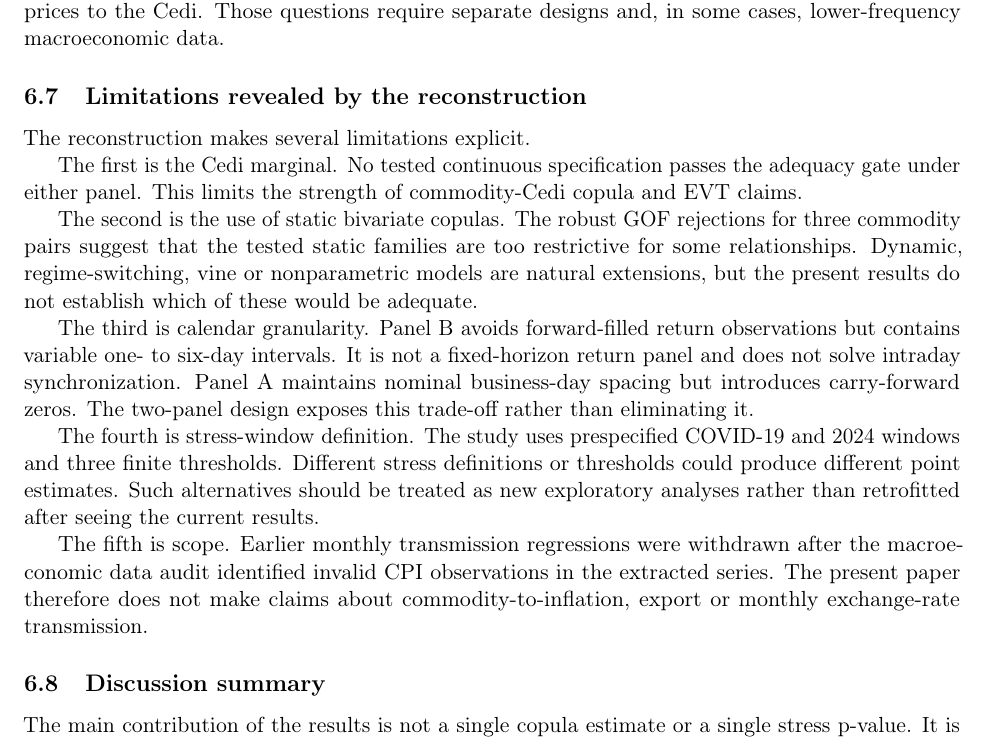
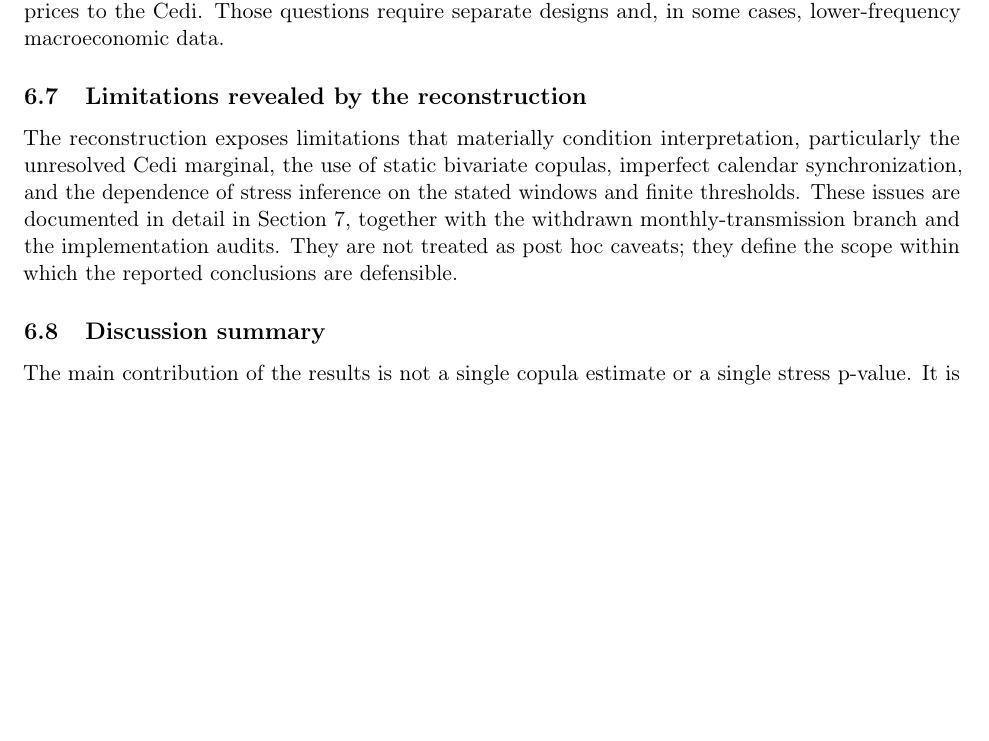
Before and after one commit to Jonathanerrils/tail-dependence-ghana, a LaTeX paper (paper/latex/rebuild/manuscript.tex, which reads paper/latex/rebuild/sections/06_discussion.tex): part of page 25 of 34 before the commit and part of page 25 of 33 after it, cut so that both start at the same text, the shorter picture padded with empty space. Compiled offline with pdfLaTeX.

Commit message:
Remove duplicated limitations text from Discussion

```diff
--- a/paper/latex/rebuild/sections/06_discussion.tex
+++ b/paper/latex/rebuild/sections/06_discussion.tex
@@ -69,17 +69,7 @@ These are methodological implications rather than policy prescriptions. The pape
 
 \subsection{Limitations revealed by the reconstruction}
 
-The reconstruction makes several limitations explicit.
-
-The first is the Cedi marginal. No tested continuous specification passes the adequacy gate under either panel. This limits the strength of commodity-Cedi copula and EVT claims.
-
-The second is the use of static bivariate copulas. The robust GOF rejections for three commodity pairs suggest that the tested static families are too restrictive for some relationships. Dynamic, regime-switching, vine or nonparametric models are natural extensions, but the present results do not establish which of these would be adequate.
-
-The third is calendar granularity. Panel B avoids forward-filled return observations but contains variable one- to six-day intervals. It is not a fixed-horizon return panel and does not solve intraday synchronization. Panel A maintains nominal business-day spacing but introduces carry-forward zeros. The two-panel design exposes this trade-off rather than eliminating it.
-
-The fourth is stress-window definition. The study uses prespecified COVID-19 and 2024 windows and three finite thresholds. Different stress definitions or thresholds could produce different point estimates. Such alternatives should be treated as new exploratory analyses rather than retrofitted after seeing the current results.
-
-The fifth is scope. Earlier monthly transmission regressions were withdrawn after the macroeconomic data audit identified invalid CPI observations in the extracted series. The present paper therefore does not make claims about commodity-to-inflation, export or monthly exchange-rate transmission.
+The reconstruction exposes limitations that materially condition interpretation, particularly the unresolved Cedi marginal, the use of static bivariate copulas, imperfect calendar synchronization, and the dependence of stress inference on the stated windows and finite thresholds. These issues are documented in detail in Section~\ref{sec:robustness_and_limitations}, together with the withdrawn monthly-transmission branch and the implementation audits. They are not treated as post hoc caveats; they define the scope within which the reported conclusions are defensible.
 
 \subsection{Discussion summary}
 
```
